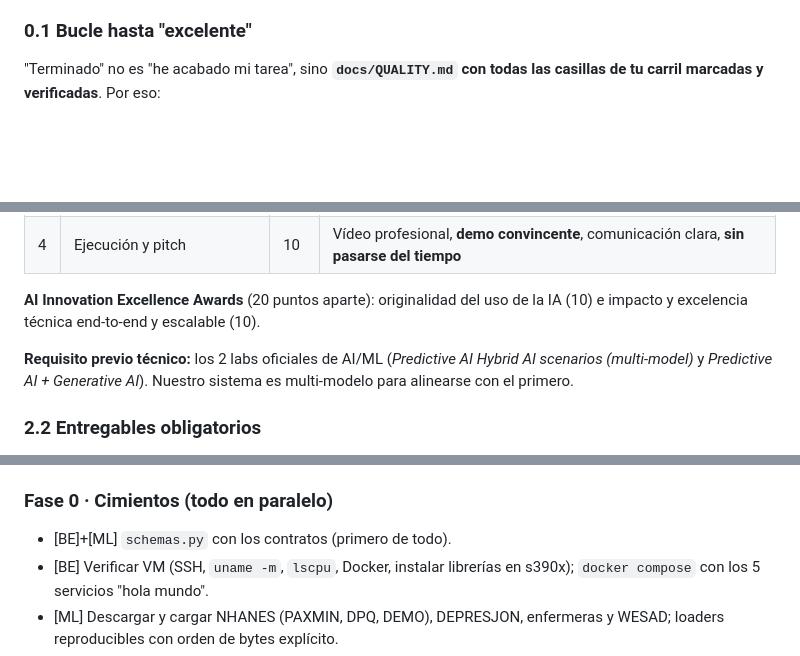
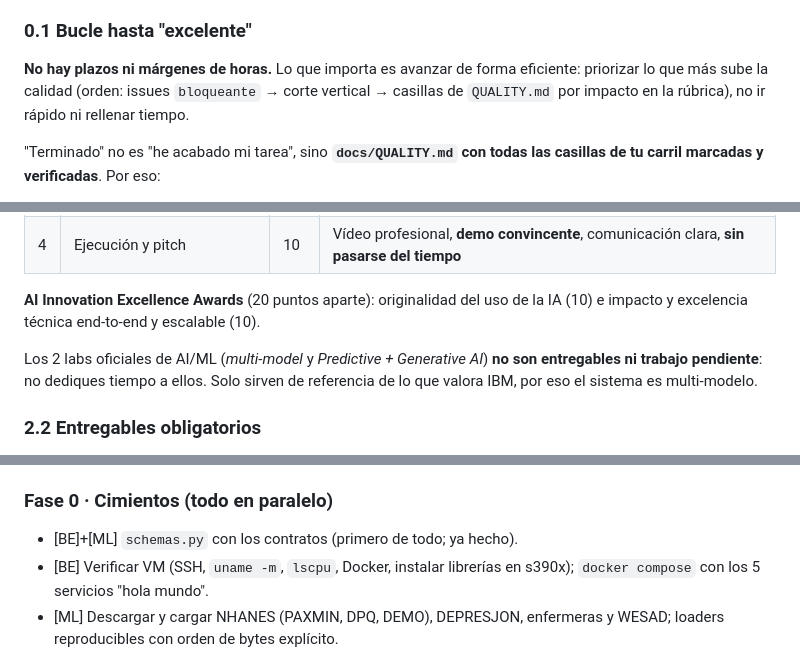
Before and after one commit to EstrellaTP/IBM_hackathon, a Markdown page: CLAUDE.md, 3 parts joined by grey strips. Rendered like a GitHub page; blank space fills up the shorter version.

Commit message:
docs: remove time limits from the loop and mark labs as not required
Co-Authored-By: Claude Opus 5.5 <noreply@anthropic.com>
Claude-Session: https://claude.ai/code/session_01Jx1ePWKwnqtCvdFuNuNLUT

```diff
--- a/CLAUDE.md
+++ b/CLAUDE.md
@@ -14,6 +14,8 @@
 6. Repite desde el paso 1 antes de cada tarea nueva: así ves los issues que el otro carril haya abierto mientras trabajabas.
 
 ### 0.1 Bucle hasta "excelente"
+
+**No hay plazos ni márgenes de horas.** Lo que importa es avanzar de forma eficiente: priorizar lo que más sube la calidad (orden: issues `bloqueante` → corte vertical → casillas de `QUALITY.md` por impacto en la rúbrica), no ir rápido ni rellenar tiempo.
 
 "Terminado" no es "he acabado mi tarea", sino **`docs/QUALITY.md` con todas las casillas de tu carril marcadas y verificadas**. Por eso:
 
@@ -165,7 +167,7 @@ tests/<service_name>/test_*.py   # pytest, mirrors the source tree
 
 **AI Innovation Excellence Awards** (20 puntos aparte): originalidad del uso de la IA (10) e impacto y excelencia técnica end-to-end y escalable (10).
 
-**Requisito previo técnico:** los 2 labs oficiales de AI/ML (*Predictive AI Hybrid AI scenarios (multi-model)* y *Predictive AI + Generative AI*). Nuestro sistema es multi-modelo para alinearse con el primero.
+Los 2 labs oficiales de AI/ML (*multi-model* y *Predictive + Generative AI*) **no son entregables ni trabajo pendiente**: no dediques tiempo a ellos. Solo sirven de referencia de lo que valora IBM, por eso el sistema es multi-modelo.
 
 ### 2.2 Entregables obligatorios
 
@@ -519,7 +521,7 @@ IBM Z no es imprescindible con diez pacientes: la carga es pequeña y otras nube
 Cuatro flujos que avanzan a la vez: **[ML]** Datos y ML · **[BE]** LinuxONE y backend · **[FE]** Frontend · **[DOC]** Pitch y documentación. Cada fase acaba en un **punto de integración** con criterio de "hecho". El desglose operativo, con IDs y carril (`[CC]`/`[APP]`/`[HUM]`), está en `docs/TASKS.md`.
 
 ### Fase 0 · Cimientos (todo en paralelo)
-- [BE]+[ML] `schemas.py` con los contratos (primero de todo).
+- [BE]+[ML] `schemas.py` con los contratos (primero de todo; ya hecho).
 - [BE] Verificar VM (SSH, `uname -m`, `lscpu`, Docker, instalar librerías en s390x); `docker compose` con los 5 servicios "hola mundo".
 - [ML] Descargar y cargar NHANES (PAXMIN, DPQ, DEMO), DEPRESJON, enfermeras y WESAD; loaders reproducibles con orden de bytes explícito.
 - [FE] Esqueleto de `/patient` y `/clinician` con datos falsos que cumplan los contratos.
```
Also changed, not shown: docs/TASKS.md (+1 -1 lines).
